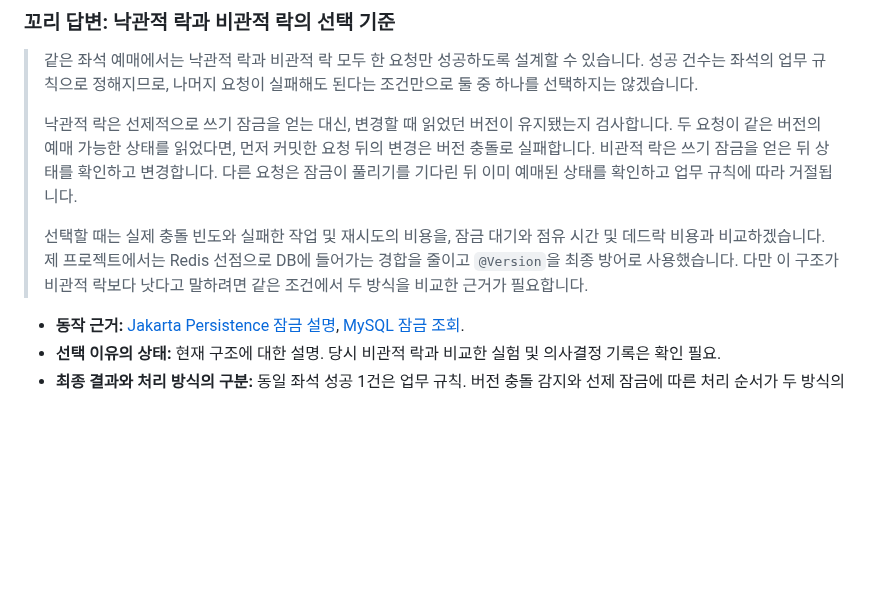
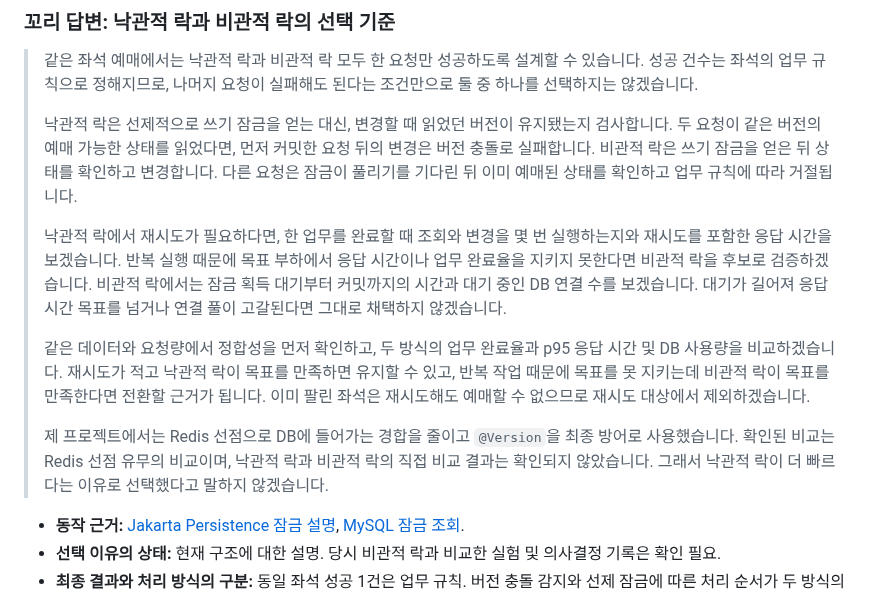
Before and after one commit to ass3027/portfolio, a Markdown page: interview/interview-answers-artificial-society.md, the part around one of its changes. Rendered like a GitHub page; blank space fills up the shorter version.

```diff
--- a/interview/interview-answers-artificial-society.md
+++ b/interview/interview-answers-artificial-society.md
@@ -135,7 +135,11 @@
 >
 > 낙관적 락은 선제적으로 쓰기 잠금을 얻는 대신, 변경할 때 읽었던 버전이 유지됐는지 검사합니다. 두 요청이 같은 버전의 예매 가능한 상태를 읽었다면, 먼저 커밋한 요청 뒤의 변경은 버전 충돌로 실패합니다. 비관적 락은 쓰기 잠금을 얻은 뒤 상태를 확인하고 변경합니다. 다른 요청은 잠금이 풀리기를 기다린 뒤 이미 예매된 상태를 확인하고 업무 규칙에 따라 거절됩니다.
 >
-> 선택할 때는 실제 충돌 빈도와 실패한 작업 및 재시도의 비용을, 잠금 대기와 점유 시간 및 데드락 비용과 비교하겠습니다. 제 프로젝트에서는 Redis 선점으로 DB에 들어가는 경합을 줄이고 `@Version`을 최종 방어로 사용했습니다. 다만 이 구조가 비관적 락보다 낫다고 말하려면 같은 조건에서 두 방식을 비교한 근거가 필요합니다.
+> 낙관적 락에서 재시도가 필요하다면, 한 업무를 완료할 때 조회와 변경을 몇 번 실행하는지와 재시도를 포함한 응답 시간을 보겠습니다. 반복 실행 때문에 목표 부하에서 응답 시간이나 업무 완료율을 지키지 못한다면 비관적 락을 후보로 검증하겠습니다. 비관적 락에서는 잠금 획득 대기부터 커밋까지의 시간과 대기 중인 DB 연결 수를 보겠습니다. 대기가 길어져 응답 시간 목표를 넘거나 연결 풀이 고갈된다면 그대로 채택하지 않겠습니다.
+>
+> 같은 데이터와 요청량에서 정합성을 먼저 확인하고, 두 방식의 업무 완료율과 p95 응답 시간 및 DB 사용량을 비교하겠습니다. 재시도가 적고 낙관적 락이 목표를 만족하면 유지할 수 있고, 반복 작업 때문에 목표를 못 지키는데 비관적 락이 목표를 만족한다면 전환할 근거가 됩니다. 이미 팔린 좌석은 재시도해도 예매할 수 없으므로 재시도 대상에서 제외하겠습니다.
+>
+> 제 프로젝트에서는 Redis 선점으로 DB에 들어가는 경합을 줄이고 `@Version`을 최종 방어로 사용했습니다. 확인된 비교는 Redis 선점 유무의 비교이며, 낙관적 락과 비관적 락의 직접 비교 결과는 확인되지 않았습니다. 그래서 낙관적 락이 더 빠르다는 이유로 선택했다고 말하지 않겠습니다.
 
 - **동작 근거:** [Jakarta Persistence 잠금 설명](https://jakarta.ee/learn/docs/jakartaee-tutorial/current/persist/persistence-locking/persistence-locking.html), [MySQL 잠금 조회](https://dev.mysql.com/doc/refman/8.0/en/innodb-locking-reads.html).
 - **선택 이유의 상태:** 현재 구조에 대한 설명. 당시 비관적 락과 비교한 실험 및 의사결정 기록은 확인 필요.
```
Also changed, not shown: other parts of interview/interview-answers-artificial-society.md (+40 -0 lines).
